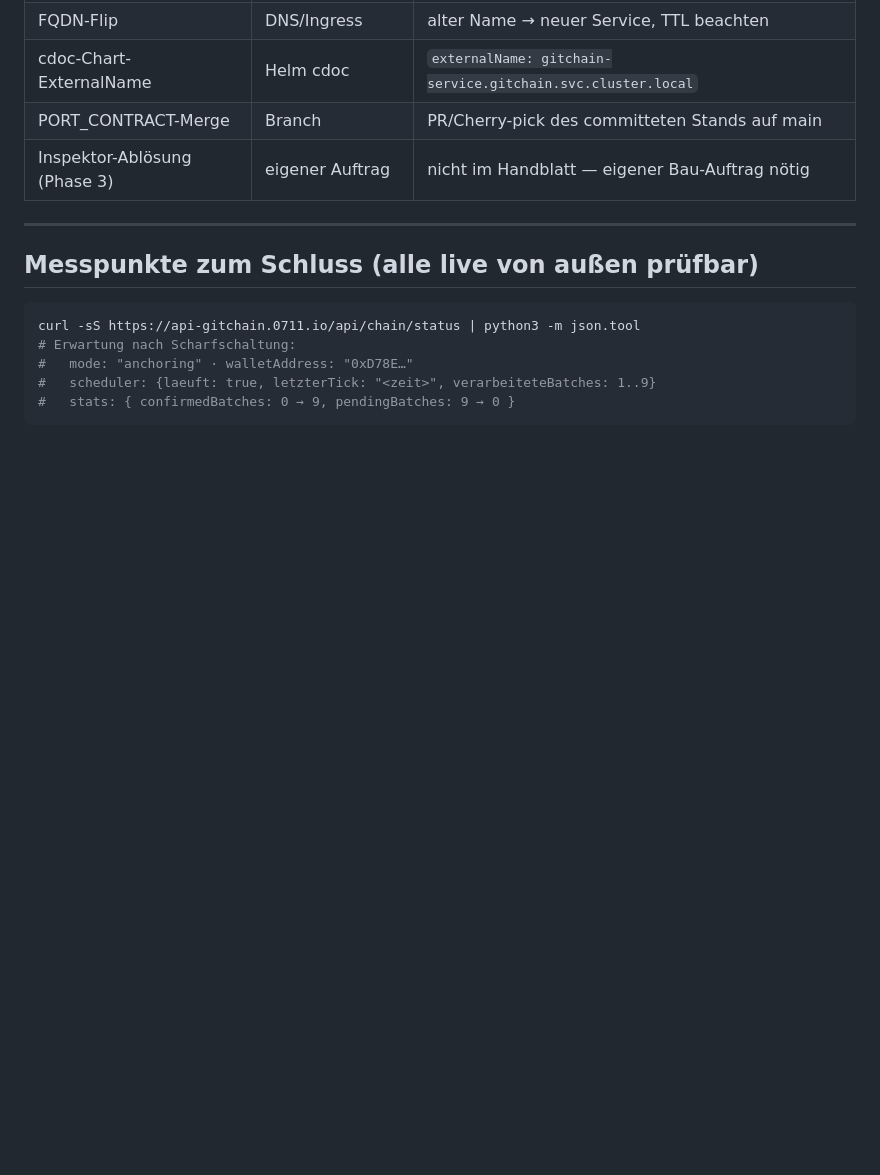
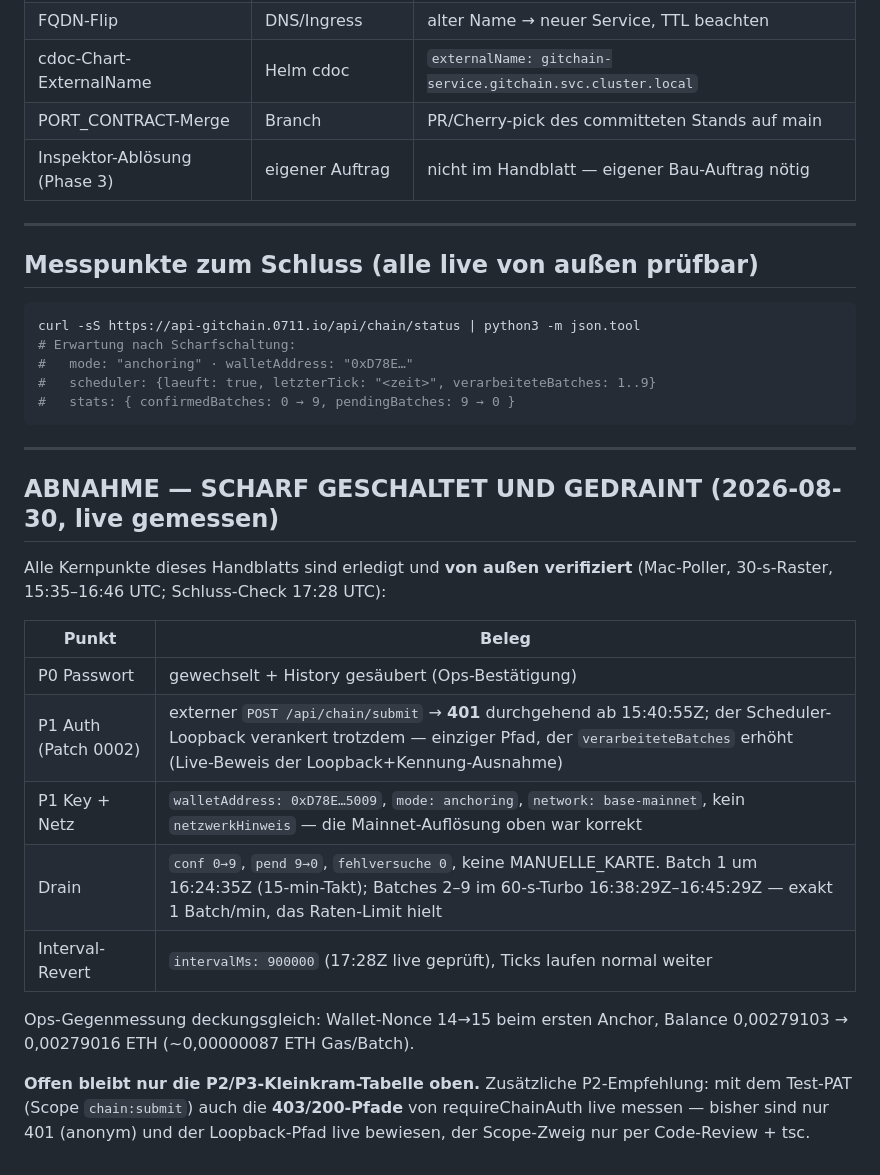
Before and after one commit to C-0711/MMC-OS, a Markdown page: docs/OPS-SCHARFSCHALTUNG.md, the part around the change. Drawn GitHub-style; blank space fills up the shorter version.

Commit message:
docs: Abnahme-Vermerk OPS-SCHARFSCHALTUNG — scharf geschaltet und gedraint
Alle Kernpunkte live von außen verifiziert (Mac-Poller 15:35–16:46 UTC):
P1-Auth 401 extern / Loopback verankert, base-mainnet mit 0xD78E…,
Drain conf 0→9 pend 9→0 ohne Fehlversuch, Interval-Revert auf 900000.
Offen nur P2/P3-Kleinkram + Empfehlung: 403/200-Pfade mit Test-PAT messen.

🤖 Generated with [Claude Code](https://claude.com/claude-code)

Co-Authored-By: Claude <noreply@anthropic.com>

````diff
--- a/docs/OPS-SCHARFSCHALTUNG.md
+++ b/docs/OPS-SCHARFSCHALTUNG.md
@@ -159,3 +159,26 @@ curl -sS https://api-gitchain.0711.io/api/chain/status | python3 -m json.tool
 #   scheduler: {laeuft: true, letzterTick: "<zeit>", verarbeiteteBatches: 1..9}
 #   stats: { confirmedBatches: 0 → 9, pendingBatches: 9 → 0 }
 ```
+
+---
+
+## ABNAHME — SCHARF GESCHALTET UND GEDRAINT (2026-08-30, live gemessen)
+
+Alle Kernpunkte dieses Handblatts sind erledigt und **von außen verifiziert**
+(Mac-Poller, 30-s-Raster, 15:35–16:46 UTC; Schluss-Check 17:28 UTC):
+
+| Punkt | Beleg |
+|---|---|
+| P0 Passwort | gewechselt + History gesäubert (Ops-Bestätigung) |
+| P1 Auth (Patch 0002) | externer `POST /api/chain/submit` → **401** durchgehend ab 15:40:55Z; der Scheduler-Loopback verankert trotzdem — einziger Pfad, der `verarbeiteteBatches` erhöht (Live-Beweis der Loopback+Kennung-Ausnahme) |
+| P1 Key + Netz | `walletAddress: 0xD78E…5009`, `mode: anchoring`, `network: base-mainnet`, kein `netzwerkHinweis` — die Mainnet-Auflösung oben war korrekt |
+| Drain | `conf 0→9`, `pend 9→0`, `fehlversuche 0`, keine MANUELLE_KARTE. Batch 1 um 16:24:35Z (15-min-Takt); Batches 2–9 im 60-s-Turbo 16:38:29Z–16:45:29Z — exakt 1 Batch/min, das Raten-Limit hielt |
+| Interval-Revert | `intervalMs: 900000` (17:28Z live geprüft), Ticks laufen normal weiter |
+
+Ops-Gegenmessung deckungsgleich: Wallet-Nonce 14→15 beim ersten Anchor,
+Balance 0,00279103 → 0,00279016 ETH (~0,00000087 ETH Gas/Batch).
+
+**Offen bleibt nur die P2/P3-Kleinkram-Tabelle oben.** Zusätzliche P2-Empfehlung:
+mit dem Test-PAT (Scope `chain:submit`) auch die **403/200-Pfade** von
+requireChainAuth live messen — bisher sind nur 401 (anonym) und der
+Loopback-Pfad live bewiesen, der Scope-Zweig nur per Code-Review + tsc.
````
